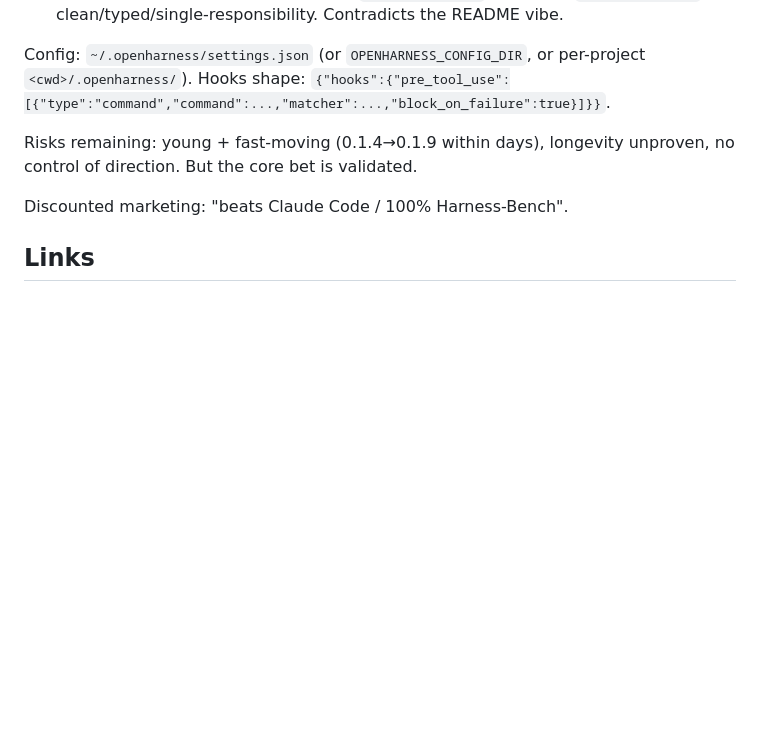
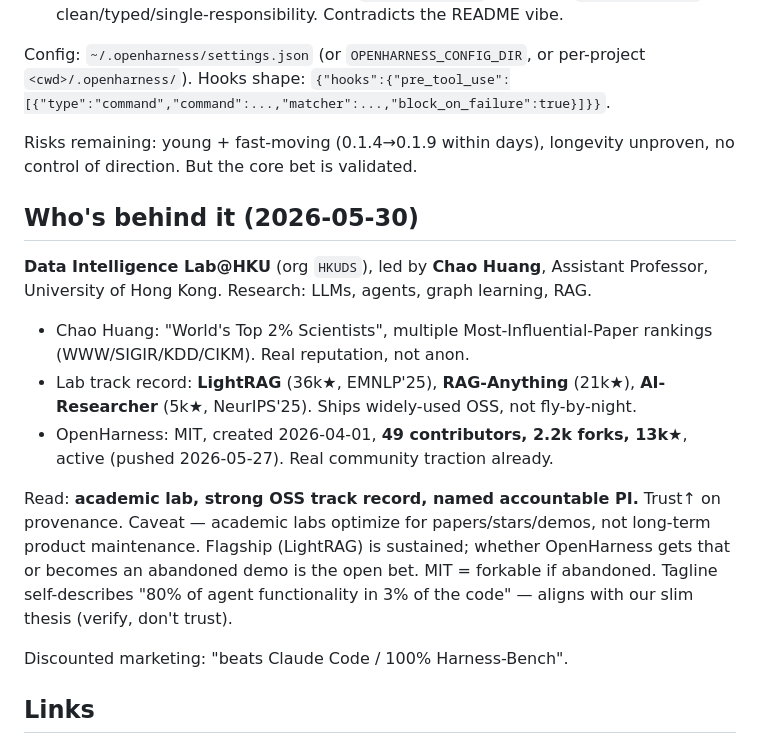
Before and after one commit to SchwammDev/liubai-mind, a Markdown page: docs/landscape.md, the part around the change. Rendered like a GitHub page; blank space fills up the shorter version.

Commit message:
docs: provenance — OpenHarness is HKU Data Intelligence Lab (Chao Huang)

```diff
--- a/docs/landscape.md
+++ b/docs/landscape.md
@@ -56,6 +56,16 @@ Config: `~/.openharness/settings.json` (or `OPENHARNESS_CONFIG_DIR`, or per-proj
 
 Risks remaining: young + fast-moving (0.1.4→0.1.9 within days), longevity unproven, no control of direction. But the core bet is validated.
 
+## Who's behind it (2026-05-30)
+
+**Data Intelligence Lab@HKU** (org `HKUDS`), led by **Chao Huang**, Assistant Professor, University of Hong Kong. Research: LLMs, agents, graph learning, RAG.
+
+- Chao Huang: "World's Top 2% Scientists", multiple Most-Influential-Paper rankings (WWW/SIGIR/KDD/CIKM). Real reputation, not anon.
+- Lab track record: **LightRAG** (36k★, EMNLP'25), **RAG-Anything** (21k★), **AI-Researcher** (5k★, NeurIPS'25). Ships widely-used OSS, not fly-by-night.
+- OpenHarness: MIT, created 2026-04-01, **49 contributors, 2.2k forks, 13k★**, active (pushed 2026-05-27). Real community traction already.
+
+Read: **academic lab, strong OSS track record, named accountable PI.** Trust↑ on provenance. Caveat — academic labs optimize for papers/stars/demos, not long-term product maintenance. Flagship (LightRAG) is sustained; whether OpenHarness gets that or becomes an abandoned demo is the open bet. MIT = forkable if abandoned. Tagline self-describes "80% of agent functionality in 3% of the code" — aligns with our slim thesis (verify, don't trust).
+
 Discounted marketing: "beats Claude Code / 100% Harness-Bench".
 
 ## Links
```
